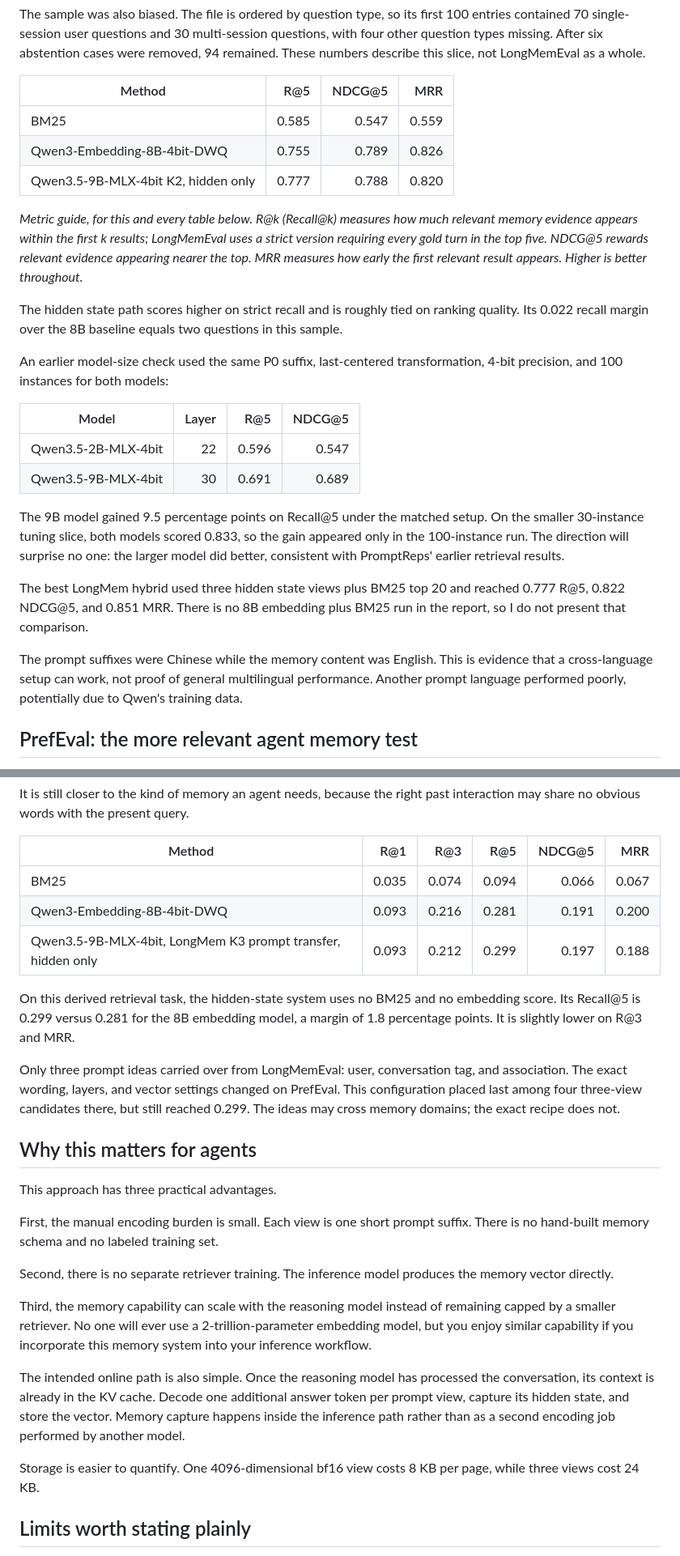
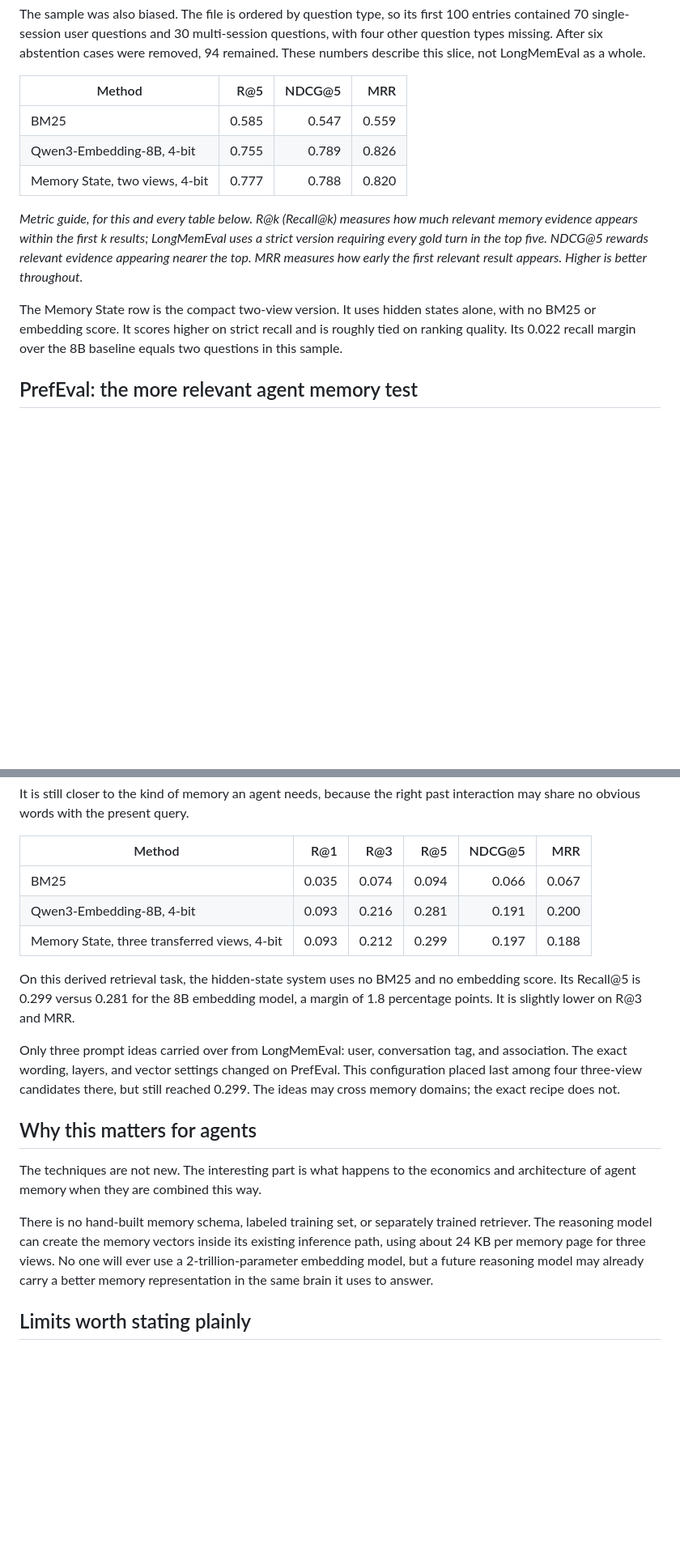
Before and after one commit to Seetie-AI/memory_state, a Markdown page: docs/memory-state-article.md, 2 parts joined by grey strips. Shown at 81% size. GitHub-like rendering; blank space fills up the shorter version.

```diff
--- a/docs/memory-state-article.md
+++ b/docs/memory-state-article.md
@@ -43,8 +29,8 @@ The sample was also biased. The file is ordered by question type, so its first 1
 | Method | R@5 | NDCG@5 | MRR |
 |---|---:|---:|---:|
 | BM25 | 0.585 | 0.547 | 0.559 |
-| Qwen3-Embedding-8B-4bit-DWQ | 0.755 | 0.789 | 0.826 |
-| Qwen3.5-9B-MLX-4bit K2, hidden only | 0.777 | 0.788 | 0.820 |
+| Qwen3-Embedding-8B, 4-bit | 0.755 | 0.789 | 0.826 |
+| Memory State, two views, 4-bit | 0.777 | 0.788 | 0.820 |
 
 *Metric guide, for this and every table below. R@k (Recall@k) measures how much
 relevant memory evidence appears within the first k results; LongMemEval uses a
@@ -52,20 +38,7 @@ strict version requiring every gold turn in the top five. NDCG@5 rewards
 relevant evidence appearing nearer the top. MRR measures how early the first
 relevant result appears. Higher is better throughout.*
 
-The hidden state path scores higher on strict recall and is roughly tied on ranking quality. Its 0.022 recall margin over the 8B baseline equals two questions in this sample.
-
-An earlier model-size check used the same P0 suffix, last-centered transformation, 4-bit precision, and 100 instances for both models:
-
-| Model | Layer | R@5 | NDCG@5 |
-|---|---:|---:|---:|
-| Qwen3.5-2B-MLX-4bit | 22 | 0.596 | 0.547 |
-| Qwen3.5-9B-MLX-4bit | 30 | 0.691 | 0.689 |
-
-The 9B model gained 9.5 percentage points on Recall@5 under the matched setup. On the smaller 30-instance tuning slice, both models scored 0.833, so the gain appeared only in the 100-instance run. The direction will surprise no one: the larger model did better, consistent with PromptReps' earlier retrieval results.
-
-The best LongMem hybrid used three hidden state views plus BM25 top 20 and reached 0.777 R@5, 0.822 NDCG@5, and 0.851 MRR. There is no 8B embedding plus BM25 run in the report, so I do not present that comparison.
-
-The prompt suffixes were Chinese while the memory content was English. This is evidence that a cross-language setup can work, not proof of general multilingual performance. Another prompt language performed poorly, potentially due to Qwen's training data.
+The Memory State row is the compact two-view version. It uses hidden states alone, with no BM25 or embedding score. It scores higher on strict recall and is roughly tied on ranking quality. Its 0.022 recall margin over the 8B baseline equals two questions in this sample.
 
 ## PrefEval: the more relevant agent memory test
 
@@ -76,8 +49,8 @@ It is still closer to the kind of memory an agent needs, because the right past
 | Method | R@1 | R@3 | R@5 | NDCG@5 | MRR |
 |---|---:|---:|---:|---:|---:|
 | BM25 | 0.035 | 0.074 | 0.094 | 0.066 | 0.067 |
-| Qwen3-Embedding-8B-4bit-DWQ | 0.093 | 0.216 | 0.281 | 0.191 | 0.200 |
-| Qwen3.5-9B-MLX-4bit, LongMem K3 prompt transfer, hidden only | 0.093 | 0.212 | 0.299 | 0.197 | 0.188 |
+| Qwen3-Embedding-8B, 4-bit | 0.093 | 0.216 | 0.281 | 0.191 | 0.200 |
+| Memory State, three transferred views, 4-bit | 0.093 | 0.212 | 0.299 | 0.197 | 0.188 |
 
 On this derived retrieval task, the hidden-state system uses no BM25 and no embedding score. Its Recall@5 is 0.299 versus 0.281 for the 8B embedding model, a margin of 1.8 percentage points. It is slightly lower on R@3 and MRR.
 
@@ -85,17 +58,9 @@ Only three prompt ideas carried over from LongMemEval: user, conversation tag, a
 
 ## Why this matters for agents
 
-This approach has three practical advantages.
+The techniques are not new. The interesting part is what happens to the economics and architecture of agent memory when they are combined this way.
 
-First, the manual encoding burden is small. Each view is one short prompt suffix. There is no hand-built memory schema and no labeled training set.
-
-Second, there is no separate retriever training. The inference model produces the memory vector directly.
-
-Third, the memory capability can scale with the reasoning model instead of remaining capped by a smaller retriever. No one will ever use a 2-trillion-parameter embedding model, but you enjoy similar capability if you incorporate this memory system into your inference workflow.
-
-The intended online path is also simple. Once the reasoning model has processed the conversation, its context is already in the KV cache. Decode one additional answer token per prompt view, capture its hidden state, and store the vector. Memory capture happens inside the inference path rather than as a second encoding job performed by another model.
-
-Storage is easier to quantify. One 4096-dimensional bf16 view costs 8 KB per page, while three views cost 24 KB.
+There is no hand-built memory schema, labeled training set, or separately trained retriever. The reasoning model can create the memory vectors inside its existing inference path, using about 24 KB per memory page for three views. No one will ever use a 2-trillion-parameter embedding model, but a future reasoning model may already carry a better memory representation in the same brain it uses to answer.
 
 ## Limits worth stating plainly
 
```
Also changed, not shown: other parts of docs/memory-state-article.md (+4 -18 lines).
